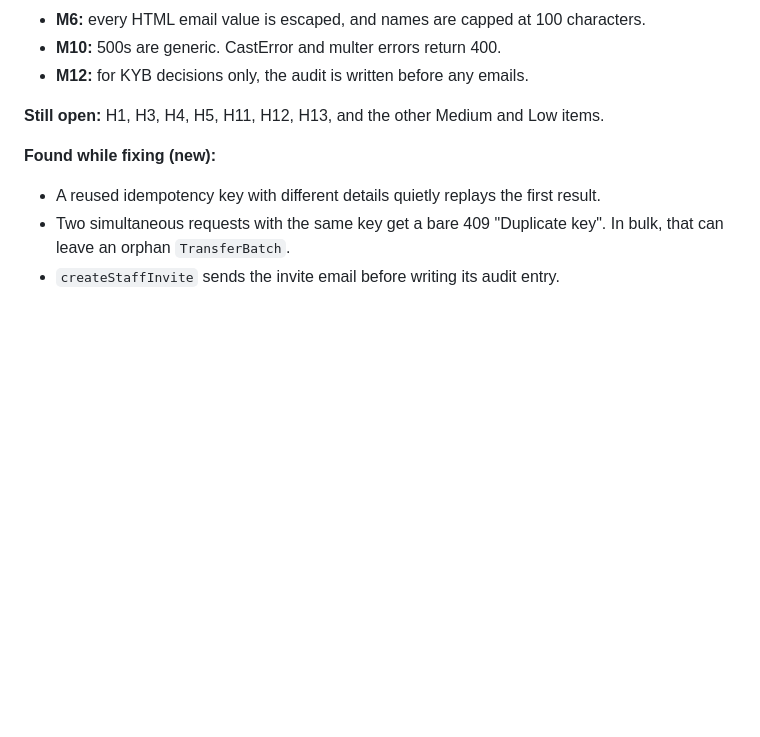
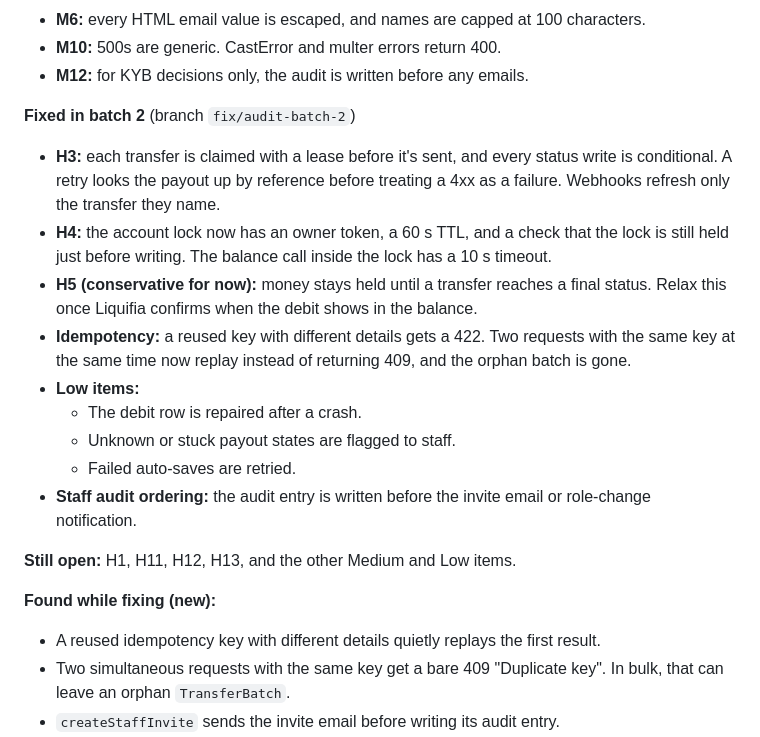
Before and after one commit to carniel-carl/linkpay_business, a Markdown page: docs/AUDIT-2026-10-23.md, the part around the change. GitHub-like rendering; blank space fills up the shorter version.

```diff
--- a/docs/AUDIT-2026-10-23.md
+++ b/docs/AUDIT-2026-10-23.md
@@ -28,7 +28,18 @@ The first fix batch is on branch `fix/audit-batch-1`. It isn't committed yet.
 - **M10:** 500s are generic. CastError and multer errors return 400.
 - **M12:** for KYB decisions only, the audit is written before any emails.
 
-**Still open:** H1, H3, H4, H5, H11, H12, H13, and the other Medium and Low items.
+**Fixed in batch 2** (branch `fix/audit-batch-2`)
+- **H3:** each transfer is claimed with a lease before it's sent, and every status write is conditional. A retry looks the payout up by reference before treating a 4xx as a failure. Webhooks refresh only the transfer they name.
+- **H4:** the account lock now has an owner token, a 60 s TTL, and a check that the lock is still held just before writing. The balance call inside the lock has a 10 s timeout.
+- **H5 (conservative for now):** money stays held until a transfer reaches a final status. Relax this once Liquifia confirms when the debit shows in the balance.
+- **Idempotency:** a reused key with different details gets a 422. Two requests with the same key at the same time now replay instead of returning 409, and the orphan batch is gone.
+- **Low items:**
+  - The debit row is repaired after a crash.
+  - Unknown or stuck payout states are flagged to staff.
+  - Failed auto-saves are retried.
+- **Staff audit ordering:** the audit entry is written before the invite email or role-change notification.
+
+**Still open:** H1, H11, H12, H13, and the other Medium and Low items.
 
 **Found while fixing (new):**
 - A reused idempotency key with different details quietly replays the first result.
```
Also changed, not shown: docs/IMPLEMENTATION.md (+28 -0 lines), docs/briefs/notifications.md (+1 -0 lines).
